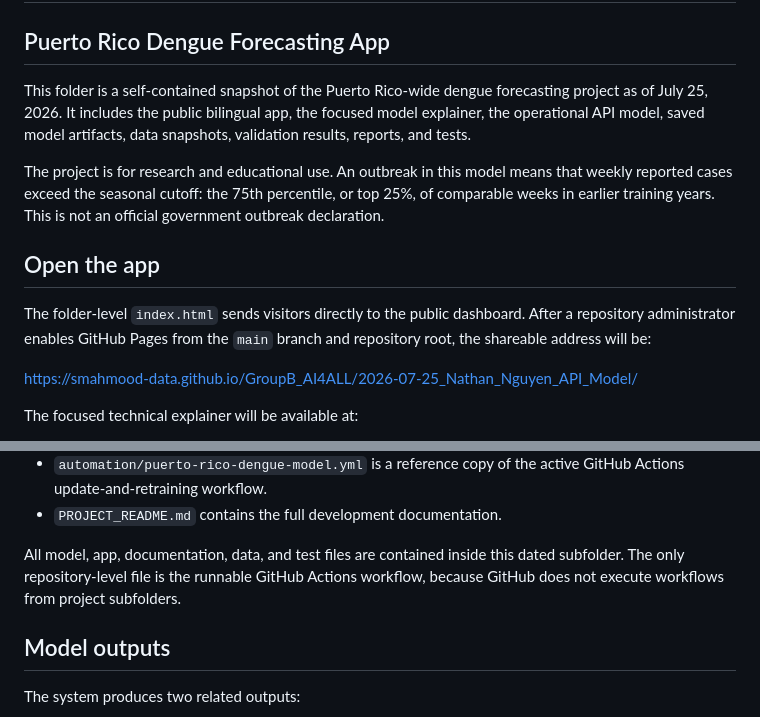
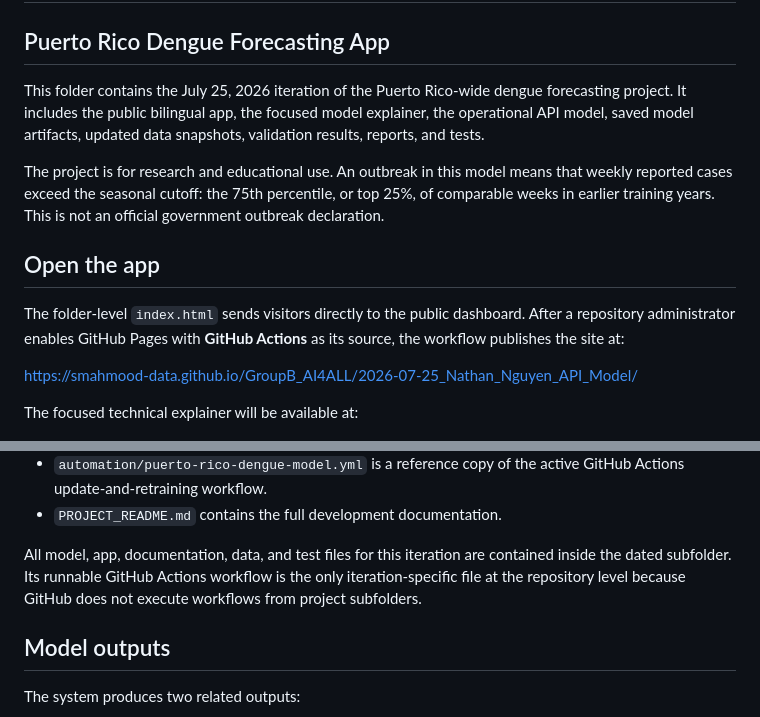
Before and after one commit to smahmood-data/GroupB_AI4ALL, a Markdown page: 2026-07-25_Nathan_Nguyen_API_Model/README.md, 2 parts joined by grey strips. Rendered like a GitHub page.

Commit message:
no-mistakes(document): Refresh automation documentation

```diff
--- a/2026-07-25_Nathan_Nguyen_API_Model/README.md
+++ b/2026-07-25_Nathan_Nguyen_API_Model/README.md
@@ -2,10 +2,10 @@
 
 ## Puerto Rico Dengue Forecasting App
 
-This folder is a self-contained snapshot of the Puerto Rico-wide dengue
-forecasting project as of July 25, 2026. It includes the public bilingual app,
-the focused model explainer, the operational API model, saved model artifacts,
-data snapshots, validation results, reports, and tests.
+This folder contains the July 25, 2026 iteration of the Puerto Rico-wide dengue
+forecasting project. It includes the public bilingual app, the focused model
+explainer, the operational API model, saved model artifacts, updated data
+snapshots, validation results, reports, and tests.
 
 The project is for research and educational use. An outbreak in this model
 means that weekly reported cases exceed the seasonal cutoff: the 75th
@@ -15,8 +15,8 @@ not an official government outbreak declaration.
 ## Open the app
 
 The folder-level `index.html` sends visitors directly to the public dashboard.
-After a repository administrator enables GitHub Pages from the `main` branch
-and repository root, the shareable address will be:
+After a repository administrator enables GitHub Pages with **GitHub Actions**
+as its source, the workflow publishes the site at:
 
 <https://smahmood-data.github.io/GroupB_AI4ALL/2026-07-25_Nathan_Nguyen_API_Model/>
 
@@ -49,9 +49,10 @@ The focused technical explainer will be available at:
   GitHub Actions update-and-retraining workflow.
 - `PROJECT_README.md` contains the full development documentation.
 
-All model, app, documentation, data, and test files are contained inside this
-dated subfolder. The only repository-level file is the runnable GitHub Actions
-workflow, because GitHub does not execute workflows from project subfolders.
+All model, app, documentation, data, and test files for this iteration are
+contained inside the dated subfolder. Its runnable GitHub Actions workflow is
+the only iteration-specific file at the repository level because GitHub does
+not execute workflows from project subfolders.
 
 ## Model outputs
 
```
Also changed, not shown: 2026-07-25_Nathan_Nguyen_API_Model/PROJECT_README.md (+3 -2 lines).
